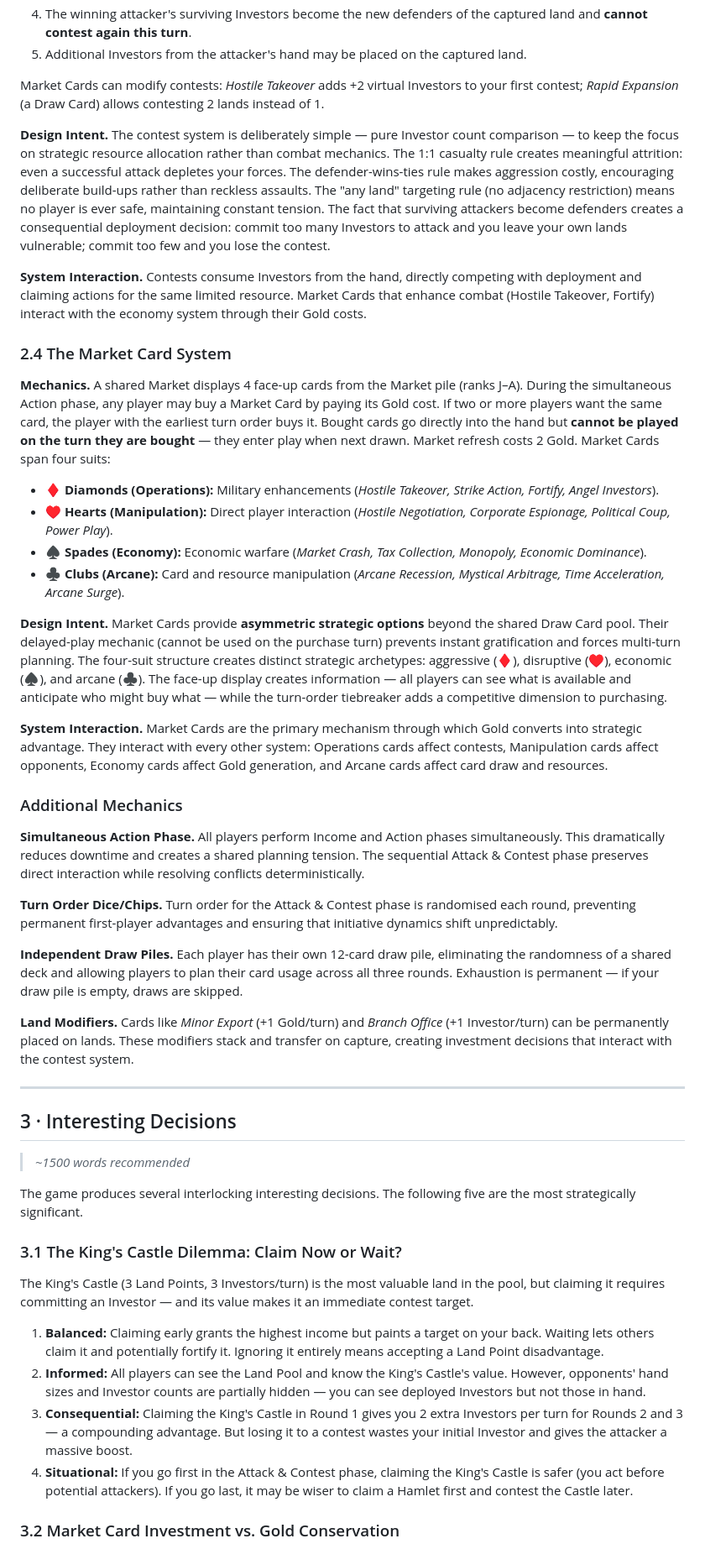
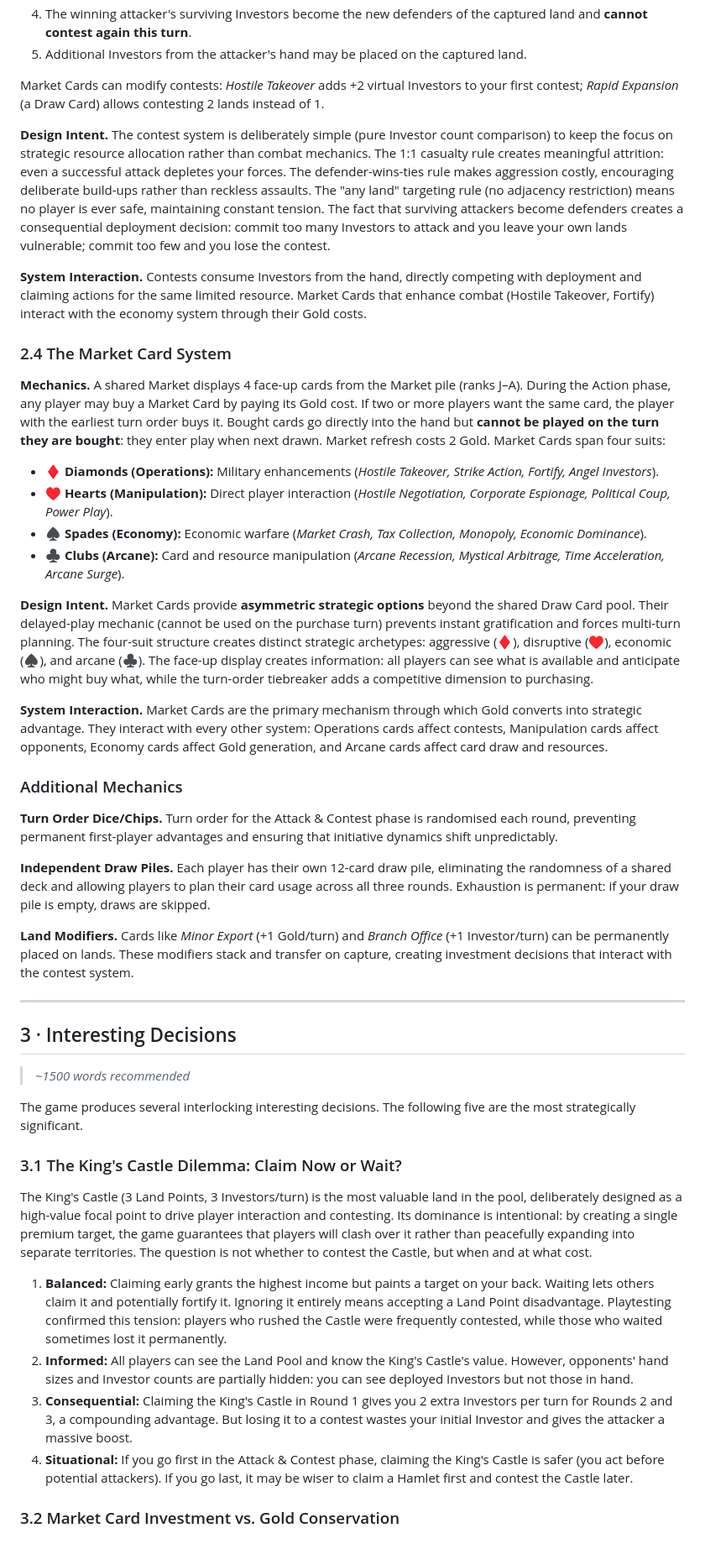
Before and after one commit to pengzzzccc/comp2150_table_top, a Markdown page: Design_Doc.md, the part around one of its changes. Shown at 84% size. GitHub-like rendering.

```diff
--- a/Design_Doc.md
+++ b/Design_Doc.md
@@ -78,29 +78,27 @@ Land values are: Hamlet = 1 Land Point (produces 1 Investor/turn), Thriving City
 
 Market Cards can modify contests: *Hostile Takeover* adds +2 virtual Investors to your first contest; *Rapid Expansion* (a Draw Card) allows contesting 2 lands instead of 1.
 
-**Design Intent.** The contest system is deliberately simple — pure Investor count comparison — to keep the focus on strategic resource allocation rather than combat mechanics. The 1:1 casualty rule creates meaningful attrition: even a successful attack depletes your forces. The defender-wins-ties rule makes aggression costly, encouraging deliberate build-ups rather than reckless assaults. The "any land" targeting rule (no adjacency restriction) means no player is ever safe, maintaining constant tension. The fact that surviving attackers become defenders creates a consequential deployment decision: commit too many Investors to attack and you leave your own lands vulnerable; commit too few and you lose the contest.
+**Design Intent.** The contest system is deliberately simple (pure Investor count comparison) to keep the focus on strategic resource allocation rather than combat mechanics. The 1:1 casualty rule creates meaningful attrition: even a successful attack depletes your forces. The defender-wins-ties rule makes aggression costly, encouraging deliberate build-ups rather than reckless assaults. The "any land" targeting rule (no adjacency restriction) means no player is ever safe, maintaining constant tension. The fact that surviving attackers become defenders creates a consequential deployment decision: commit too many Investors to attack and you leave your own lands vulnerable; commit too few and you lose the contest.
 
 **System Interaction.** Contests consume Investors from the hand, directly competing with deployment and claiming actions for the same limited resource. Market Cards that enhance combat (Hostile Takeover, Fortify) interact with the economy system through their Gold costs.
 
 ### 2.4 The Market Card System
 
-**Mechanics.** A shared Market displays 4 face-up cards from the Market pile (ranks J–A). During the simultaneous Action phase, any player may buy a Market Card by paying its Gold cost. If two or more players want the same card, the player with the earliest turn order buys it. Bought cards go directly into the hand but **cannot be played on the turn they are bought** — they enter play when next drawn. Market refresh costs 2 Gold. Market Cards span four suits:
+**Mechanics.** A shared Market displays 4 face-up cards from the Market pile (ranks J–A). During the Action phase, any player may buy a Market Card by paying its Gold cost. If two or more players want the same card, the player with the earliest turn order buys it. Bought cards go directly into the hand but **cannot be played on the turn they are bought**: they enter play when next drawn. Market refresh costs 2 Gold. Market Cards span four suits:
 - **♦ Diamonds (Operations):** Military enhancements (*Hostile Takeover, Strike Action, Fortify, Angel Investors*).
 - **♥ Hearts (Manipulation):** Direct player interaction (*Hostile Negotiation, Corporate Espionage, Political Coup, Power Play*).
 - **♠ Spades (Economy):** Economic warfare (*Market Crash, Tax Collection, Monopoly, Economic Dominance*).
 - **♣ Clubs (Arcane):** Card and resource manipulation (*Arcane Recession, Mystical Arbitrage, Time Acceleration, Arcane Surge*).
 
-**Design Intent.** Market Cards provide **asymmetric strategic options** beyond the shared Draw Card pool. Their delayed-play mechanic (cannot be used on the purchase turn) prevents instant gratification and forces multi-turn planning. The four-suit structure creates distinct strategic archetypes: aggressive (♦), disruptive (♥), economic (♠), and arcane (♣). The face-up display creates information — all players can see what is available and anticipate who might buy what — while the turn-order tiebreaker adds a competitive dimension to purchasing.
+**Design Intent.** Market Cards provide **asymmetric strategic options** beyond the shared Draw Card pool. Their delayed-play mechanic (cannot be used on the purchase turn) prevents instant gratification and forces multi-turn planning. The four-suit structure creates distinct strategic archetypes: aggressive (♦), disruptive (♥), economic (♠), and arcane (♣). The face-up display creates information: all players can see what is available and anticipate who might buy what, while the turn-order tiebreaker adds a competitive dimension to purchasing.
 
 **System Interaction.** Market Cards are the primary mechanism through which Gold converts into strategic advantage. They interact with every other system: Operations cards affect contests, Manipulation cards affect opponents, Economy cards affect Gold generation, and Arcane cards affect card draw and resources.
 
 ### Additional Mechanics
 
-**Simultaneous Action Phase.** All players perform Income and Action phases simultaneously. This dramatically reduces downtime and creates a shared planning tension. The sequential Attack & Contest phase preserves direct interaction while resolving conflicts deterministically.
-
 **Turn Order Dice/Chips.** Turn order for the Attack & Contest phase is randomised each round, preventing permanent first-player advantages and ensuring that initiative dynamics shift unpredictably.
 
-**Independent Draw Piles.** Each player has their own 12-card draw pile, eliminating the randomness of a shared deck and allowing players to plan their card usage across all three rounds. Exhaustion is permanent — if your draw pile is empty, draws are skipped.
+**Independent Draw Piles.** Each player has their own 12-card draw pile, eliminating the randomness of a shared deck and allowing players to plan their card usage across all three rounds. Exhaustion is permanent: if your draw pile is empty, draws are skipped.
 
 **Land Modifiers.** Cards like *Minor Export* (+1 Gold/turn) and *Branch Office* (+1 Investor/turn) can be permanently placed on lands. These modifiers stack and transfer on capture, creating investment decisions that interact with the contest system.
 
@@ -114,11 +112,11 @@ The game produces several interlocking interesting decisions. The following five
 
 ### 3.1 The King's Castle Dilemma: Claim Now or Wait?
 
-The King's Castle (3 Land Points, 3 Investors/turn) is the most valuable land in the pool, but claiming it requires committing an Investor — and its value makes it an immediate contest target.
+The King's Castle (3 Land Points, 3 Investors/turn) is the most valuable land in the pool, deliberately designed as a high-value focal point to drive player interaction and contesting. Its dominance is intentional: by creating a single premium target, the game guarantees that players will clash over it rather than peacefully expanding into separate territories. The question is not whether to contest the Castle, but when and at what cost.
 
-1. **Balanced:** Claiming early grants the highest income but paints a target on your back. Waiting lets others claim it and potentially fortify it. Ignoring it entirely means accepting a Land Point disadvantage.
-2. **Informed:** All players can see the Land Pool and know the King's Castle's value. However, opponents' hand sizes and Investor counts are partially hidden — you can see deployed Investors but not those in hand.
-3. **Consequential:** Claiming the King's Castle in Round 1 gives you 2 extra Investors per turn for Rounds 2 and 3 — a compounding advantage. But losing it to a contest wastes your initial Investor and gives the attacker a massive boost.
+1. **Balanced:** Claiming early grants the highest income but paints a target on your back. Waiting lets others claim it and potentially fortify it. Ignoring it entirely means accepting a Land Point disadvantage. Playtesting confirmed this tension: players who rushed the Castle were frequently contested, while those who waited sometimes lost it permanently.
+2. **Informed:** All players can see the Land Pool and know the King's Castle's value. However, opponents' hand sizes and Investor counts are partially hidden: you can see deployed Investors but not those in hand.
+3. **Consequential:** Claiming the King's Castle in Round 1 gives you 2 extra Investors per turn for Rounds 2 and 3, a compounding advantage. But losing it to a contest wastes your initial Investor and gives the attacker a massive boost.
 4. **Situational:** If you go first in the Attack & Contest phase, claiming the King's Castle is safer (you act before potential attackers). If you go last, it may be wiser to claim a Hamlet first and contest the Castle later.
 
 ### 3.2 Market Card Investment vs. Gold Conservation
```
Also changed, not shown: other parts of Design_Doc.md (+72 -62 lines).
